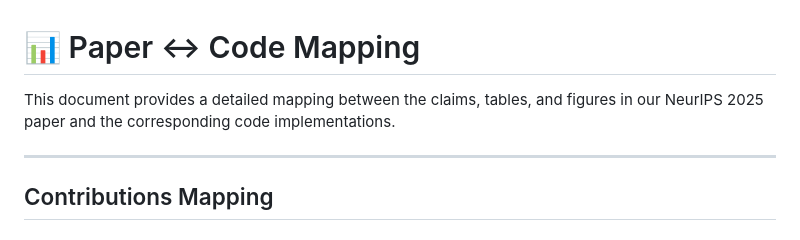
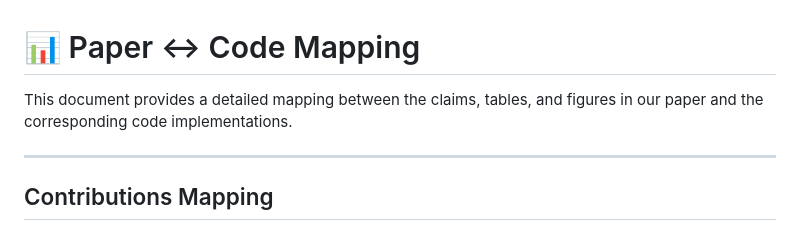
Before and after one commit to Privatris/AgentLeak, a Markdown page: docs/PAPER_CODE_MAPPING.md, the part around the change. Drawn GitHub-style.

```diff
--- a/docs/PAPER_CODE_MAPPING.md
+++ b/docs/PAPER_CODE_MAPPING.md
@@ -1,6 +1,6 @@
 # 📊 Paper ↔ Code Mapping
 
-This document provides a detailed mapping between the claims, tables, and figures in our NeurIPS 2025 paper and the corresponding code implementations.
+This document provides a detailed mapping between the claims, tables, and figures in our paper and the corresponding code implementations.
 
 ---
 
```
Also changed, not shown: README.md (+3 -3 lines), docs/CORRECTIONS_APPLIED.md (added, +142 -0 lines), docs/EMPIRICAL_RESULTS.md (added, +178 -0 lines), figures/Fig_Attack_Taxonomy_Improved.drawio.png (added), figures/Fig_Framework_Agnostic_Harness.drawio.png (added), figures/Fig_System_Architecture_AgentLeak_Complete.drawio.png (added), 3 other files.
